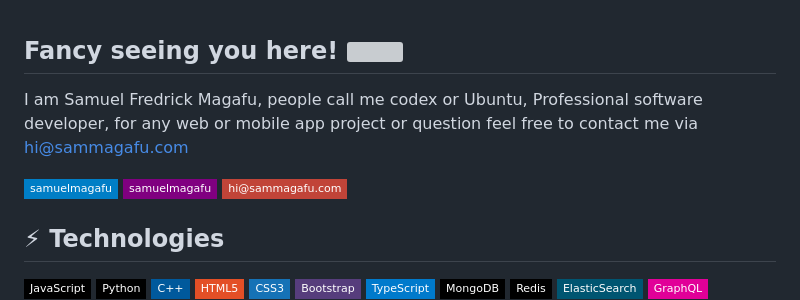
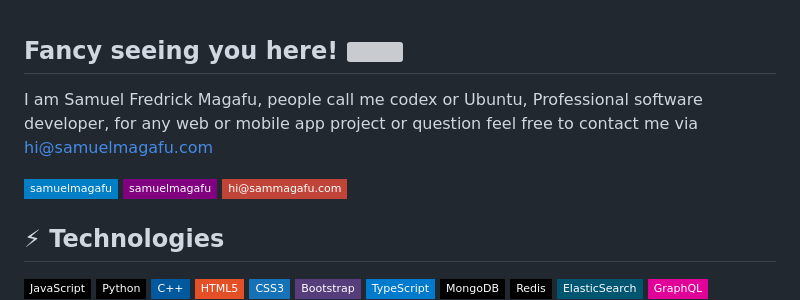
Before and after one commit to code2913/sammagafu, a Markdown page: readme.md, the part around the change printed below. GitHub-like rendering; badges without logos; grey boxes are pictures that could not be loaded.

```diff
--- a/readme.md
+++ b/readme.md
@@ -1,7 +1,7 @@
 ## Fancy seeing you here! <img src="https://raw.githubusercontent.com/aemmadi/aemmadi/master/wave.gif" width="30">
 
 I am Samuel Fredrick Magafu, people call me codex or Ubuntu,
-Professional software developer, for any web or mobile app project or question feel free to contact me via hi@sammagafu.com
+Professional software developer, for any web or mobile app project or question feel free to contact me via hi@samuelmagafu.com
 
 [![Linkedin Badge](https://img.shields.io/badge/-samuelmagafu-blue?style=flat-square&logo=Linkedin&logoColor=white&link=https://www.linkedin.com/in/samvsuel/)](https://www.linkedin.com/in/samvsuel/)
 [![Instagram Badge](https://img.shields.io/badge/-samuelmagafu-purple?style=flat-square&logo=instagram&logoColor=white&link=https://www.instagram.com/samvsuel/)](https://www.instagram.com/samvsuel)
```
Also changed, not shown: other parts of readme.md (+1 -1 lines).
